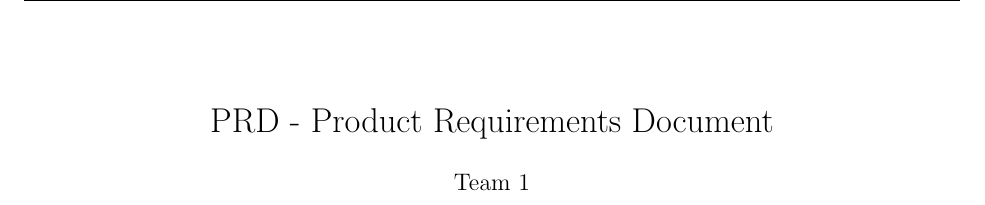
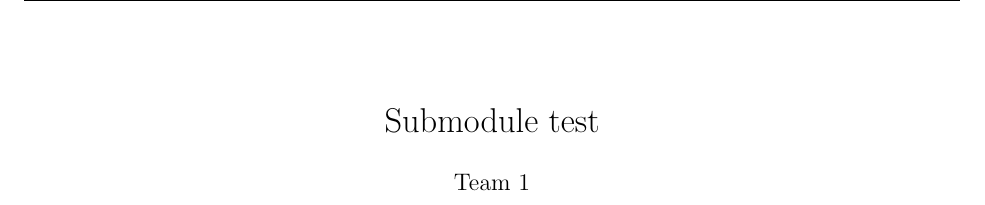
Before and after one commit to exook/ETSN05_team1_documents, a LaTeX document (main.tex): part of page 1 of 11, cut at the place of the change. Compiled offline with pdfLaTeX.

Commit message:
submodule test

```diff
--- a/main.tex
+++ b/main.tex
@@ -30,7 +30,8 @@
 
 
 
-\title{PRD - Product Requirements Document}
+%\title{PRD - Product Requirements Document}
+\title{Submodule test}
 \author{Team 1}
 
 \begin{document}
```
